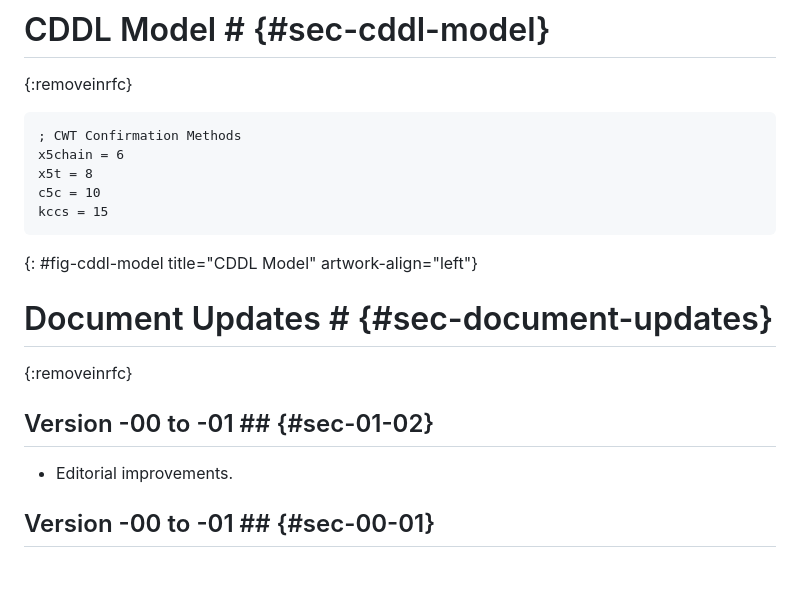
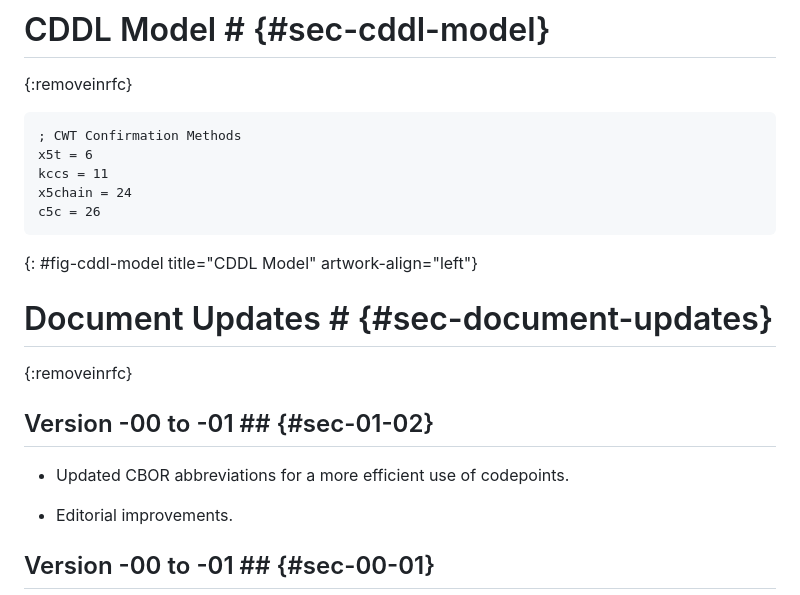
Before and after one commit to ace-wg/ace-authcred-dtls-profile, a Markdown page: draft-ietf-ace-authcred-dtls-profile.md, the part around the change. Rendered like a GitHub page; blank space fills up the shorter version.

Commit message:
Updated CBOR abbreviations for a more efficient use of codepoints

```diff
--- a/draft-ietf-ace-authcred-dtls-profile.md
+++ b/draft-ietf-ace-authcred-dtls-profile.md
@@ -693,10 +693,10 @@ This section provides additional examples where, within the same ACE execution w
 
 ~~~~~~~~~~~~~~~~~~~~ CDDL
 ; CWT Confirmation Methods
-x5chain = 6
-x5t = 8
-c5c = 10
-kccs = 15
+x5t = 6
+kccs = 11
+x5chain = 24
+c5c = 26
 ~~~~~~~~~~~~~~~~~~~~
 {: #fig-cddl-model title="CDDL Model" artwork-align="left"}
 
@@ -704,6 +704,8 @@ kccs = 15
 {:removeinrfc}
 
 ## Version -00 to -01 ## {#sec-01-02}
+
+* Updated CBOR abbreviations for a more efficient use of codepoints.
 
 * Editorial improvements.
 
```
